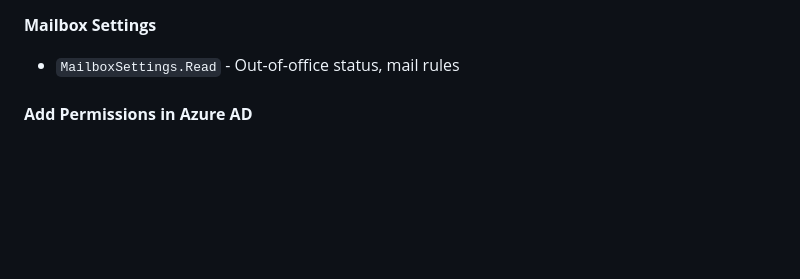
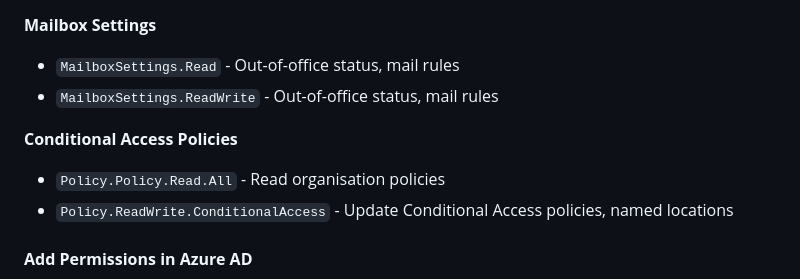
Before and after one commit to splunk-soar-connectors/msgraphforoffice365, a Markdown page: manual_readme_content.md, the part around the change. Rendered like a GitHub page; blank space fills up the shorter version.

Commit message:
Updated manual_readme with additional API permissions

```diff
--- a/manual_readme_content.md
+++ b/manual_readme_content.md
@@ -131,6 +131,12 @@ To successfully run Test Connectivity, you need at least one of these permission
 **Mailbox Settings**
 
 - `MailboxSettings.Read` - Out-of-office status, mail rules
+- `MailboxSettings.ReadWrite` - Out-of-office status, mail rules
+
+**Conditional Access Policies**
+
+- `Policy.Policy.Read.All` - Read organisation policies
+- `Policy.ReadWrite.ConditionalAccess` - Update Conditional Access policies, named locations
 
 #### **Add Permissions in Azure AD**
 
```
